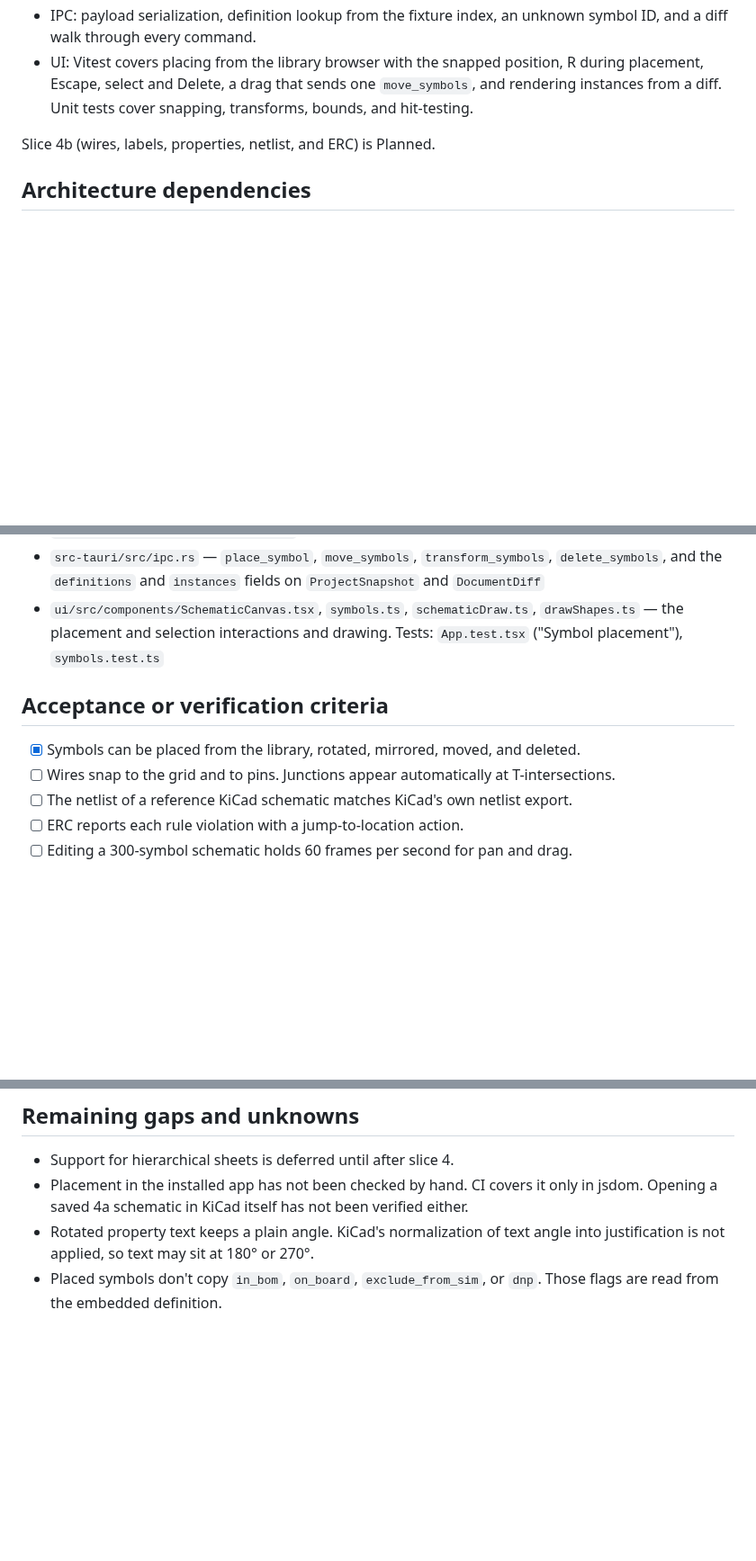
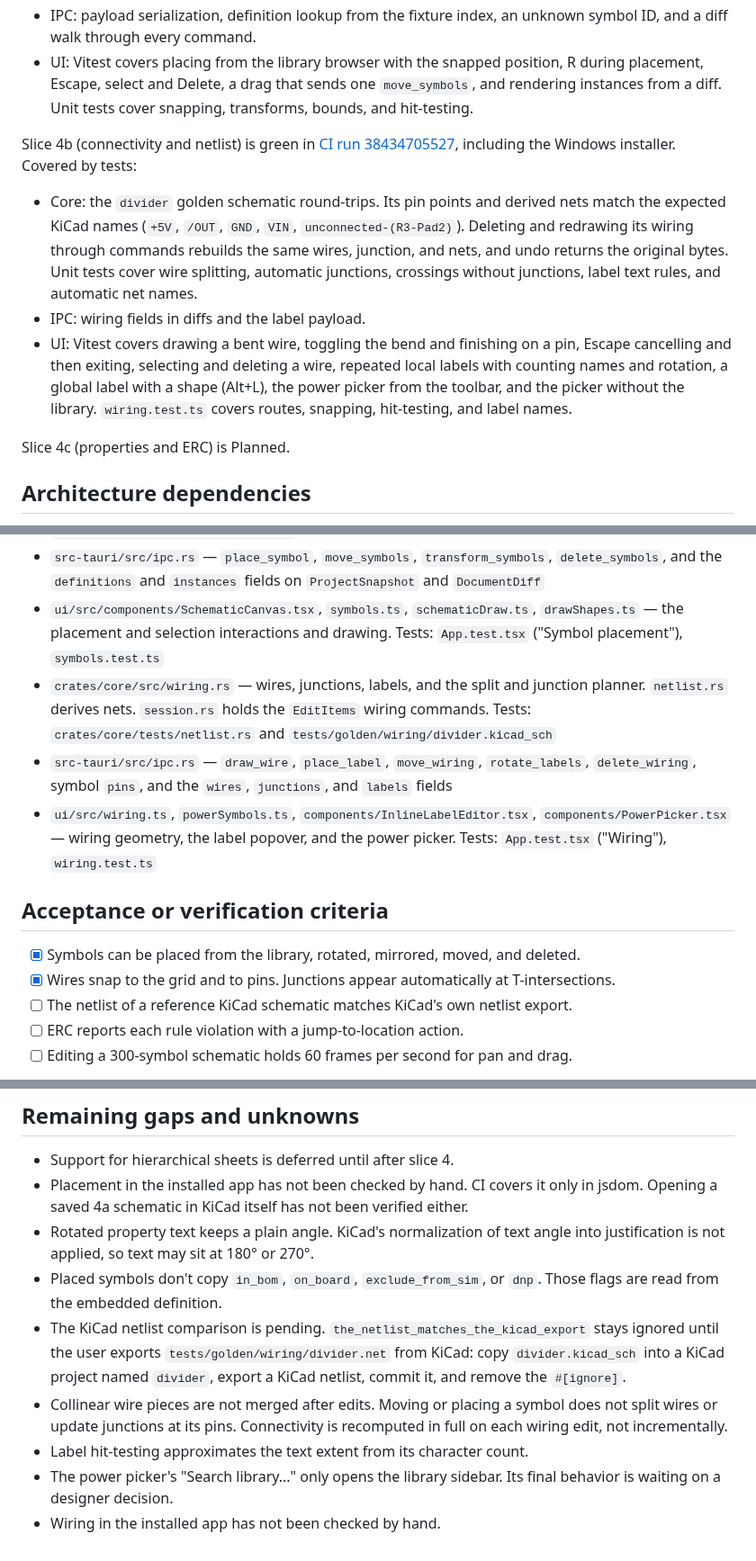
Before and after one commit to tharunkumar1177/nike-tr, a Markdown page: blueprints/schematic-capture.md, 3 parts joined by grey strips. Shown at 90% size. Drawn GitHub-style; blank space fills up the shorter version.

Commit message:
docs: record slice 4b status, evidence, and gaps
Co-authored-by: Cursor <cursoragent@cursor.com>

```diff
--- a/blueprints/schematic-capture.md
+++ b/blueprints/schematic-capture.md
@@ -14,7 +14,13 @@ Slice 4a is green in [CI run 38406455082](https://github.com/tharunkumar1177/tro
 - IPC: payload serialization, definition lookup from the fixture index, an unknown symbol ID, and a diff walk through every command.
 - UI: Vitest covers placing from the library browser with the snapped position, R during placement, Escape, select and Delete, a drag that sends one `move_symbols`, and rendering instances from a diff. Unit tests cover snapping, transforms, bounds, and hit-testing.
 
-Slice 4b (wires, labels, properties, netlist, and ERC) is Planned.
+Slice 4b (connectivity and netlist) is green in [CI run 38434705527](https://github.com/tharunkumar1177/tron/actions/runs/38434705527), including the Windows installer. Covered by tests:
+
+- Core: the `divider` golden schematic round-trips. Its pin points and derived nets match the expected KiCad names (`+5V`, `/OUT`, `GND`, `VIN`, `unconnected-(R3-Pad2)`). Deleting and redrawing its wiring through commands rebuilds the same wires, junction, and nets, and undo returns the original bytes. Unit tests cover wire splitting, automatic junctions, crossings without junctions, label text rules, and automatic net names.
+- IPC: wiring fields in diffs and the label payload.
+- UI: Vitest covers drawing a bent wire, toggling the bend and finishing on a pin, Escape cancelling and then exiting, selecting and deleting a wire, repeated local labels with counting names and rotation, a global label with a shape (Alt+L), the power picker from the toolbar, and the picker without the library. `wiring.test.ts` covers routes, snapping, hit-testing, and label names.
+
+Slice 4c (properties and ERC) is Planned.
 
 ## Architecture dependencies
 
@@ -106,11 +112,14 @@ Interaction design (designer plans):
 - `crates/core/src/kicad.rs` — placed symbols, `(lib_symbols)`, and placement transforms. `session.rs` holds the symbol commands. Tests: `crates/core/tests/symbol_placement.rs` and `tests/golden/symbols/amp.kicad_sch`
 - `src-tauri/src/ipc.rs` — `place_symbol`, `move_symbols`, `transform_symbols`, `delete_symbols`, and the `definitions` and `instances` fields on `ProjectSnapshot` and `DocumentDiff`
 - `ui/src/components/SchematicCanvas.tsx`, `symbols.ts`, `schematicDraw.ts`, `drawShapes.ts` — the placement and selection interactions and drawing. Tests: `App.test.tsx` ("Symbol placement"), `symbols.test.ts`
+- `crates/core/src/wiring.rs` — wires, junctions, labels, and the split and junction planner. `netlist.rs` derives nets. `session.rs` holds the `EditItems` wiring commands. Tests: `crates/core/tests/netlist.rs` and `tests/golden/wiring/divider.kicad_sch`
+- `src-tauri/src/ipc.rs` — `draw_wire`, `place_label`, `move_wiring`, `rotate_labels`, `delete_wiring`, symbol `pins`, and the `wires`, `junctions`, and `labels` fields
+- `ui/src/wiring.ts`, `powerSymbols.ts`, `components/InlineLabelEditor.tsx`, `components/PowerPicker.tsx` — wiring geometry, the label popover, and the power picker. Tests: `App.test.tsx` ("Wiring"), `wiring.test.ts`
 
 ## Acceptance or verification criteria
 
 - [x] Symbols can be placed from the library, rotated, mirrored, moved, and deleted.
-- [ ] Wires snap to the grid and to pins. Junctions appear automatically at T-intersections.
+- [x] Wires snap to the grid and to pins. Junctions appear automatically at T-intersections.
 - [ ] The netlist of a reference KiCad schematic matches KiCad's own netlist export.
 - [ ] ERC reports each rule violation with a jump-to-location action.
 - [ ] Editing a 300-symbol schematic holds 60 frames per second for pan and drag.
@@ -121,3 +130,8 @@ Interaction design (designer plans):
 - Placement in the installed app has not been checked by hand. CI covers it only in jsdom. Opening a saved 4a schematic in KiCad itself has not been verified either.
 - Rotated property text keeps a plain angle. KiCad's normalization of text angle into justification is not applied, so text may sit at 180° or 270°.
 - Placed symbols don't copy `in_bom`, `on_board`, `exclude_from_sim`, or `dnp`. Those flags are read from the embedded definition.
+- The KiCad netlist comparison is pending. `the_netlist_matches_the_kicad_export` stays ignored until the user exports `tests/golden/wiring/divider.net` from KiCad: copy `divider.kicad_sch` into a KiCad project named `divider`, export a KiCad netlist, commit it, and remove the `#[ignore]`.
+- Collinear wire pieces are not merged after edits. Moving or placing a symbol does not split wires or update junctions at its pins. Connectivity is recomputed in full on each wiring edit, not incrementally.
+- Label hit-testing approximates the text extent from its character count.
+- The power picker's "Search library..." only opens the library sidebar. Its final behavior is waiting on a designer decision.
+- Wiring in the installed app has not been checked by hand.
```
Also changed, not shown: other parts of blueprints/schematic-capture.md (+1 -1 lines), ROADMAP.md (+4 -2 lines).
